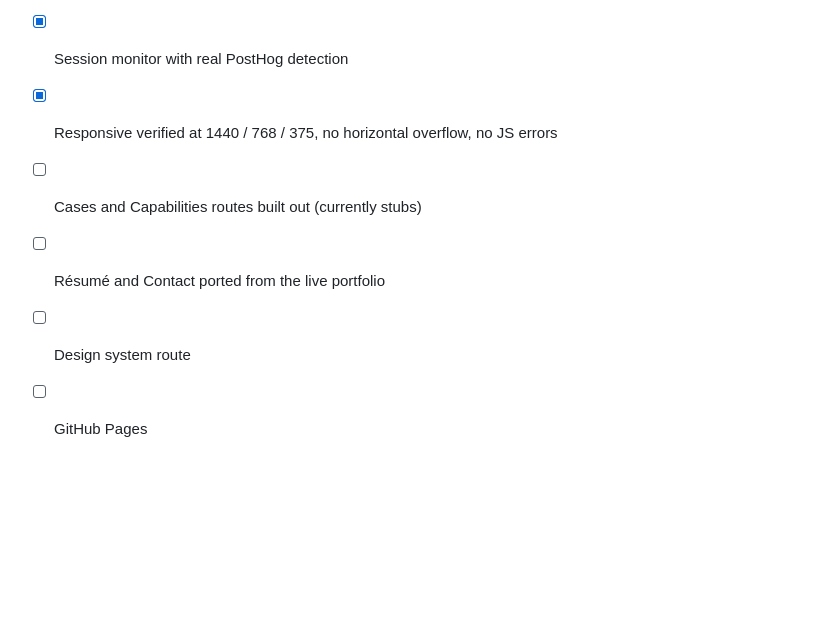
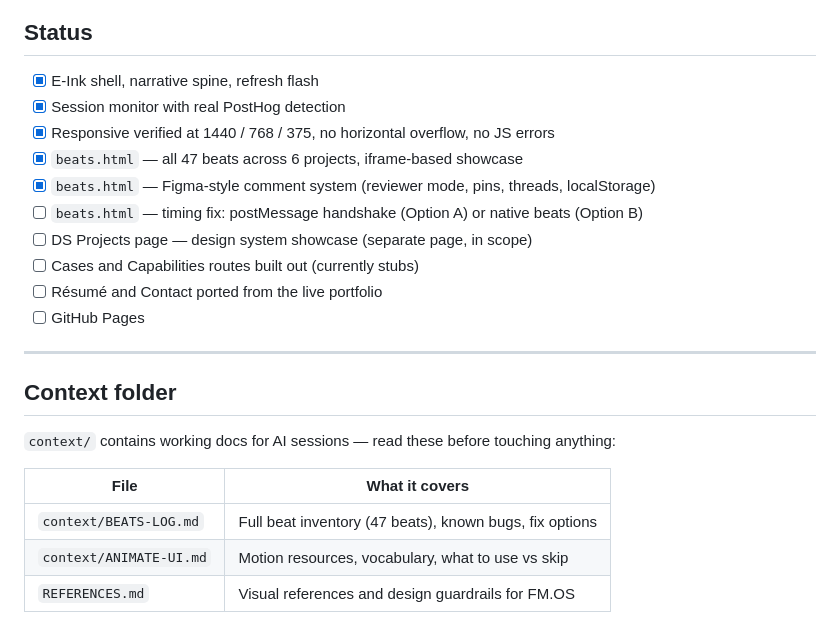
Before and after one commit to fedemon16i/federico-os, a Markdown page: README.md, the part around the change. GitHub-like rendering; blank space fills up the shorter version.

Commit message:
context: add BEATS-LOG, ANIMATE-UI, update README with beats status

```diff
--- a/README.md
+++ b/README.md
@@ -118,7 +118,22 @@ locked to the chrome is the discipline that keeps this one from reading that way
 - [x] E-Ink shell, narrative spine, refresh flash
 - [x] Session monitor with real PostHog detection
 - [x] Responsive verified at 1440 / 768 / 375, no horizontal overflow, no JS errors
+- [x] `beats.html` — all 47 beats across 6 projects, iframe-based showcase
+- [x] `beats.html` — Figma-style comment system (reviewer mode, pins, threads, localStorage)
+- [ ] `beats.html` — timing fix: postMessage handshake (Option A) or native beats (Option B)
+- [ ] DS Projects page — design system showcase (separate page, in scope)
 - [ ] Cases and Capabilities routes built out (currently stubs)
 - [ ] Résumé and Contact ported from the live portfolio
-- [ ] Design system route
 - [ ] GitHub Pages
+
+---
+
+## Context folder
+
+`context/` contains working docs for AI sessions — read these before touching anything:
+
+| File | What it covers |
+|------|---------------|
+| `context/BEATS-LOG.md` | Full beat inventory (47 beats), known bugs, fix options |
+| `context/ANIMATE-UI.md` | Motion resources, vocabulary, what to use vs skip |
+| `REFERENCES.md` | Visual references and design guardrails for FM.OS |
```
Also changed, not shown: context/ANIMATE-UI.md (added, +177 -0 lines), context/BEATS-LOG.md (added, +170 -0 lines).
